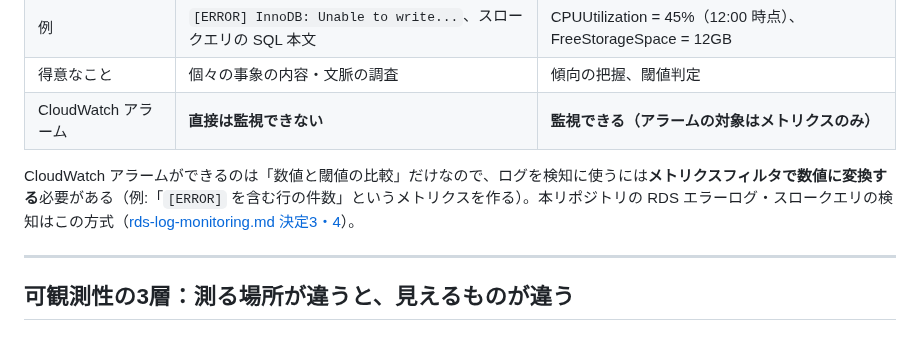
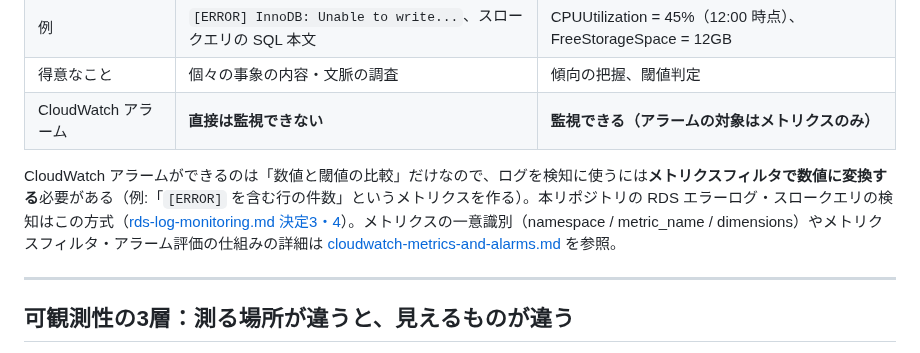
Before and after one commit to 0000masa/react-laravel-practice-public, a Markdown page: docs/monitoring/rds-observability-tools.md, the part around the change. Drawn GitHub-style.

Commit message:
CloudWatchメトリクスとアラームの仕組みについての新規ドキュメントを追加し、メトリクスの一意識別やアラーム評価パラメータの詳細を説明。RDSエラーログ・スロークエリの検知方法に関する情報を更新。

```diff
--- a/docs/monitoring/rds-observability-tools.md
+++ b/docs/monitoring/rds-observability-tools.md
@@ -15,7 +15,7 @@ RDS の監視・分析に使える3つの仕組みの違い・料金・環境別
 | 得意なこと | 個々の事象の内容・文脈の調査 | 傾向の把握、閾値判定 |
 | CloudWatch アラーム | **直接は監視できない** | **監視できる（アラームの対象はメトリクスのみ）** |
 
-CloudWatch アラームができるのは「数値と閾値の比較」だけなので、ログを検知に使うには**メトリクスフィルタで数値に変換する**必要がある（例:「`[ERROR]` を含む行の件数」というメトリクスを作る）。本リポジトリの RDS エラーログ・スロークエリの検知はこの方式（[rds-log-monitoring.md 決定3・4](./rds-log-monitoring.md)）。
+CloudWatch アラームができるのは「数値と閾値の比較」だけなので、ログを検知に使うには**メトリクスフィルタで数値に変換する**必要がある（例:「`[ERROR]` を含む行の件数」というメトリクスを作る）。本リポジトリの RDS エラーログ・スロークエリの検知はこの方式（[rds-log-monitoring.md 決定3・4](./rds-log-monitoring.md)）。メトリクスの一意識別（namespace / metric_name / dimensions）やメトリクスフィルタ・アラーム評価の仕組みの詳細は [cloudwatch-metrics-and-alarms.md](./cloudwatch-metrics-and-alarms.md) を参照。
 
 ---
 
```
Also changed, not shown: docs/monitoring/cloudwatch-metrics-and-alarms.md (added, +139 -0 lines).
